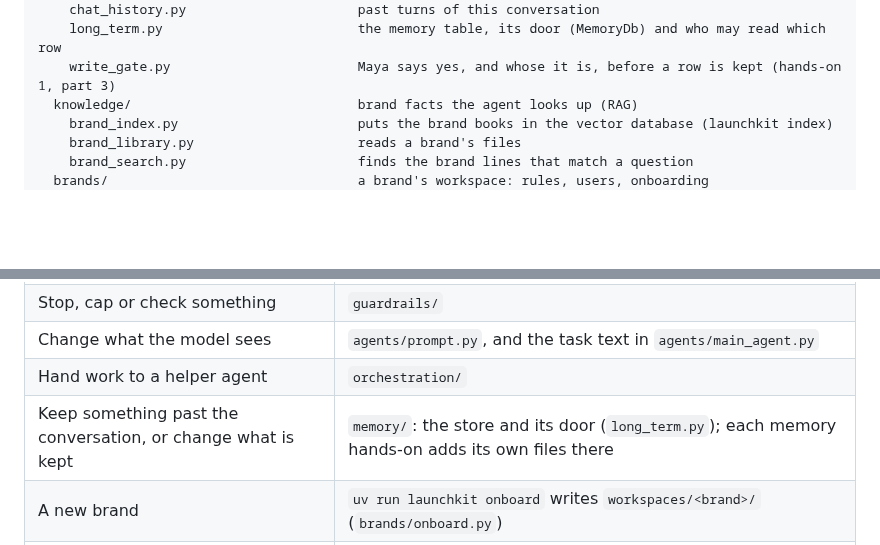
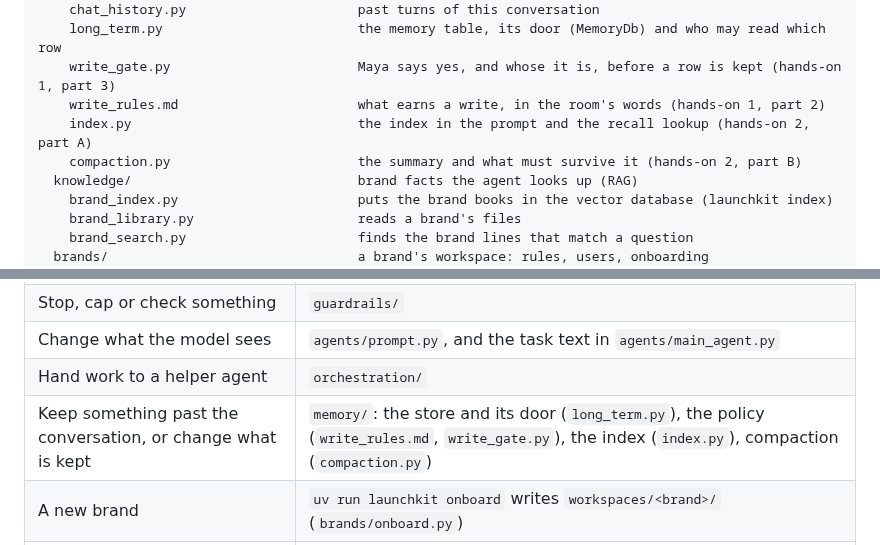
Before and after one commit to KeyValueSoftwareSystems/ai-upskill, a Markdown page: README.md, 2 parts joined by grey strips. Drawn GitHub-style; blank space fills up the shorter version.

Commit message:
README layout names the policy, the index and compaction files
Co-Authored-By: Claude Opus 5.5 <noreply@anthropic.com>

```diff
--- a/README.md
+++ b/README.md
@@ -239,6 +239,9 @@ launchkit/
     chat_history.py                      past turns of this conversation
     long_term.py                         the memory table, its door (MemoryDb) and who may read which row
     write_gate.py                        Maya says yes, and whose it is, before a row is kept (hands-on 1, part 3)
+    write_rules.md                       what earns a write, in the room's words (hands-on 1, part 2)
+    index.py                             the index in the prompt and the recall lookup (hands-on 2, part A)
+    compaction.py                        the summary and what must survive it (hands-on 2, part B)
   knowledge/                             brand facts the agent looks up (RAG)
     brand_index.py                       puts the brand books in the vector database (launchkit index)
     brand_library.py                     reads a brand's files
@@ -287,6 +290,6 @@ docs/         setup, glossary, one card per step
 | Stop, cap or check something | `guardrails/` |
 | Change what the model sees | `agents/prompt.py`, and the task text in `agents/main_agent.py` |
 | Hand work to a helper agent | `orchestration/` |
-| Keep something past the conversation, or change what is kept | `memory/`: the store and its door (`long_term.py`); each memory hands-on adds its own files there |
+| Keep something past the conversation, or change what is kept | `memory/`: the store and its door (`long_term.py`), the policy (`write_rules.md`, `write_gate.py`), the index (`index.py`), compaction (`compaction.py`) |
 | A new brand | `uv run launchkit onboard` writes `workspaces/<brand>/` (`brands/onboard.py`) |
 | New brand facts to look up | `workspaces/<brand>/facts.md`, then `uv run launchkit index` (`knowledge/`) |
```
